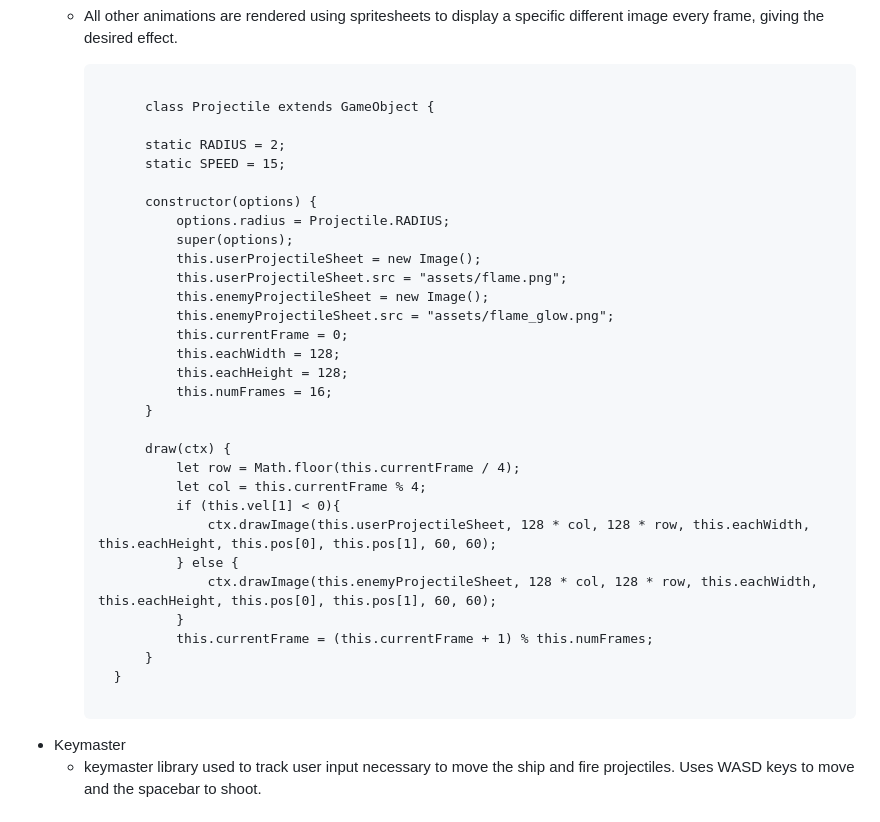
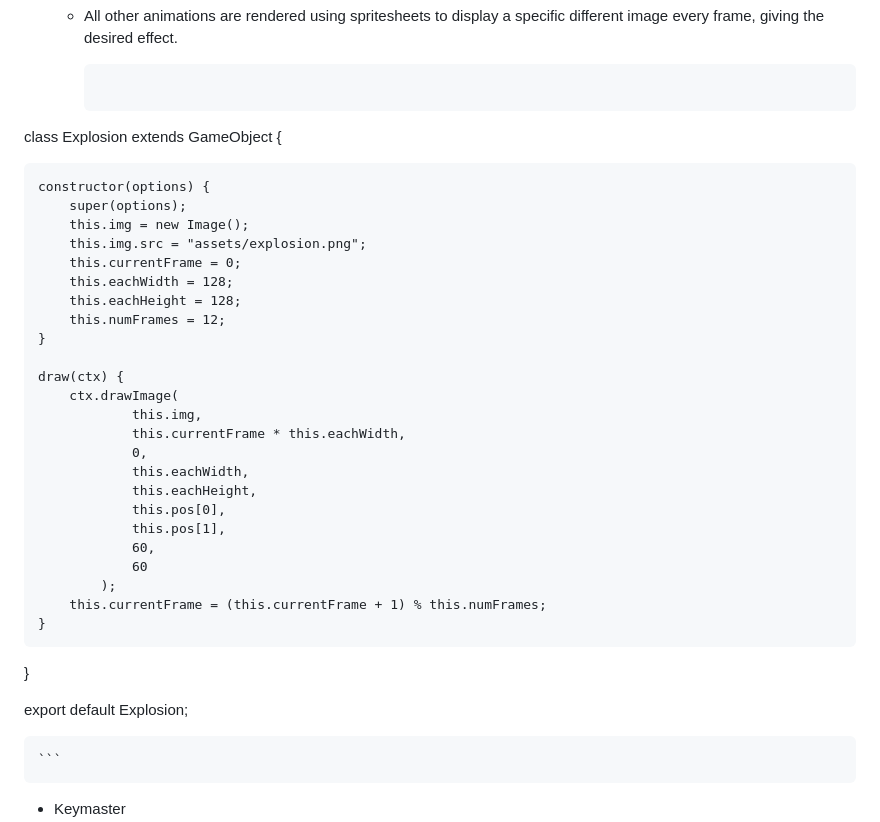
Before and after one commit to Vrendu/Deep-Sea-Destroyers, a Markdown page: README.md, the part around the change. GitHub-like rendering.

````diff
--- a/README.md
+++ b/README.md
@@ -131,35 +131,35 @@ Libraries used:
 
     ```
 
-          class Projectile extends GameObject {
+class Explosion extends GameObject {
 
-          static RADIUS = 2;
-          static SPEED = 15;
+    constructor(options) {
+        super(options);
+        this.img = new Image();
+        this.img.src = "assets/explosion.png";
+        this.currentFrame = 0;
+        this.eachWidth = 128;
+        this.eachHeight = 128;
+        this.numFrames = 12;
+    }
 
-          constructor(options) {
-              options.radius = Projectile.RADIUS;
-              super(options);
-              this.userProjectileSheet = new Image();
-              this.userProjectileSheet.src = "assets/flame.png";
-              this.enemyProjectileSheet = new Image();
-              this.enemyProjectileSheet.src = "assets/flame_glow.png";
-              this.currentFrame = 0;
-              this.eachWidth = 128;
-              this.eachHeight = 128;
-              this.numFrames = 16;
-          }
+    draw(ctx) {
+        ctx.drawImage(
+                this.img,
+                this.currentFrame * this.eachWidth,
+                0,
+                this.eachWidth,
+                this.eachHeight,
+                this.pos[0],
+                this.pos[1],
+                60,
+                60
+            );
+        this.currentFrame = (this.currentFrame + 1) % this.numFrames;
+    }
+}
 
-          draw(ctx) {
-              let row = Math.floor(this.currentFrame / 4);
-              let col = this.currentFrame % 4;
-              if (this.vel[1] < 0){
-                  ctx.drawImage(this.userProjectileSheet, 128 * col, 128 * row, this.eachWidth, this.eachHeight, this.pos[0], this.pos[1], 60, 60);
-              } else {
-                  ctx.drawImage(this.enemyProjectileSheet, 128 * col, 128 * row, this.eachWidth, this.eachHeight, this.pos[0], this.pos[1], 60, 60);
-              }
-              this.currentFrame = (this.currentFrame + 1) % this.numFrames;
-          }
-      }
+export default Explosion;
 
     ```
 - Keymaster
````
